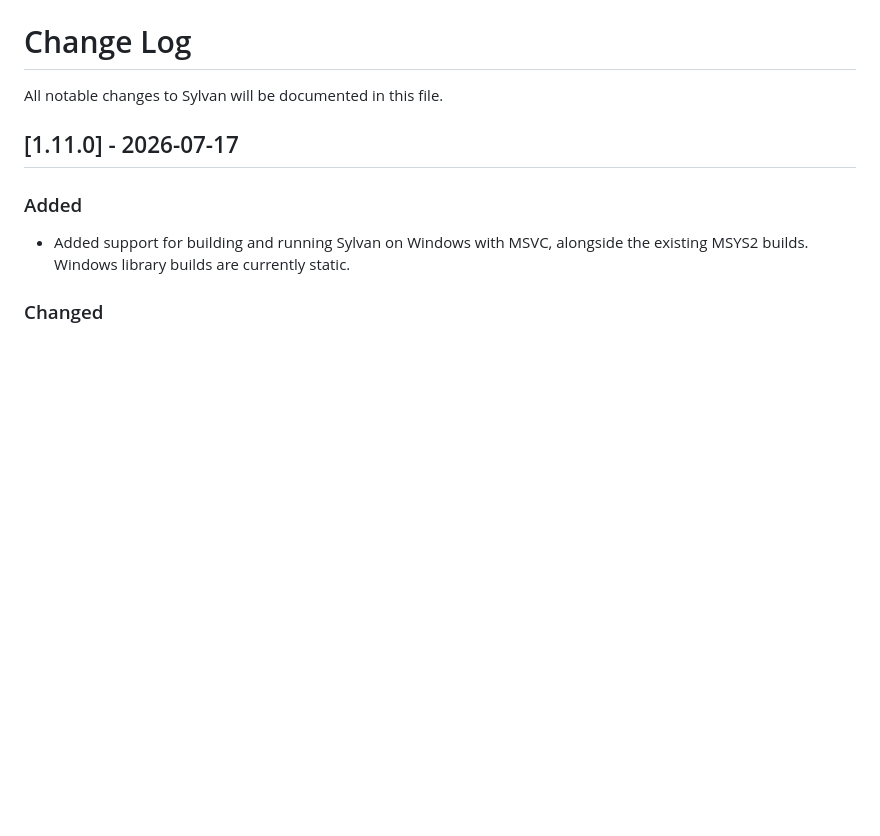
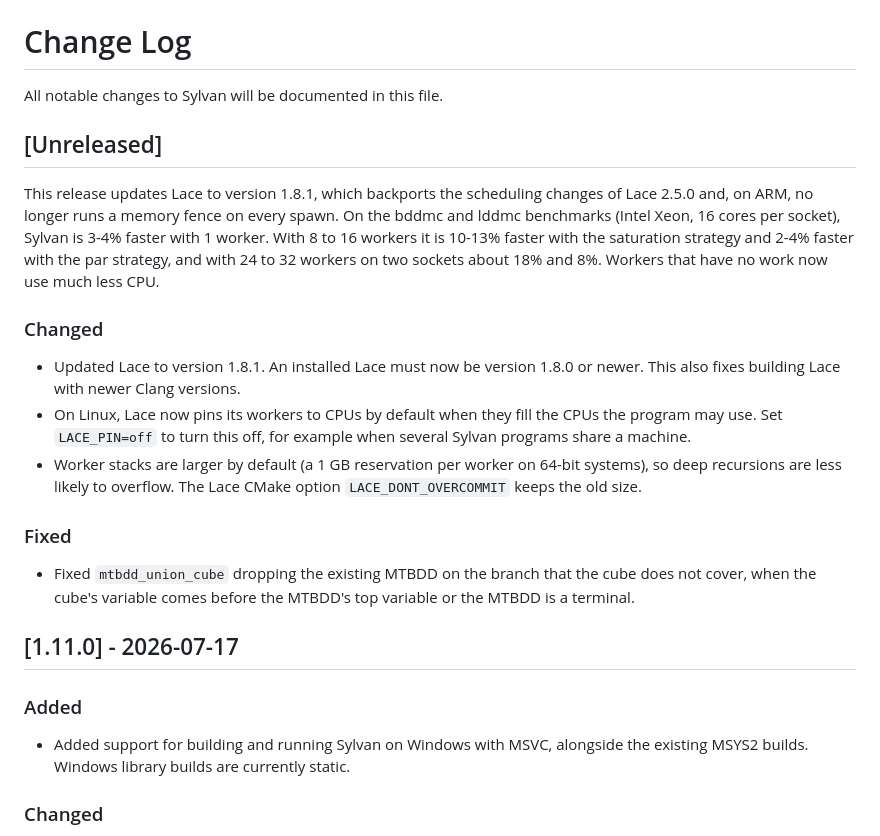
Before and after one commit to trolando/sylvan, a Markdown page: CHANGELOG.md, the part around the change. Drawn GitHub-style; blank space fills up the shorter version.

Commit message:
Update changelog for Lace 1.8.1

```diff
--- a/CHANGELOG.md
+++ b/CHANGELOG.md
@@ -1,5 +1,30 @@
 # Change Log
 All notable changes to Sylvan will be documented in this file.
+
+## [Unreleased]
+
+This release updates Lace to version 1.8.1, which backports the scheduling
+changes of Lace 2.5.0 and, on ARM, no longer runs a memory fence on every
+spawn. On the bddmc and lddmc benchmarks (Intel Xeon, 16 cores per socket),
+Sylvan is 3-4% faster with 1 worker. With 8 to 16 workers it is 10-13% faster
+with the saturation strategy and 2-4% faster with the par strategy, and with
+24 to 32 workers on two sockets about 18% and 8%. Workers that have no work
+now use much less CPU.
+
+### Changed
+- Updated Lace to version 1.8.1. An installed Lace must now be version 1.8.0
+  or newer. This also fixes building Lace with newer Clang versions.
+- On Linux, Lace now pins its workers to CPUs by default when they fill the
+  CPUs the program may use. Set `LACE_PIN=off` to turn this off, for example
+  when several Sylvan programs share a machine.
+- Worker stacks are larger by default (a 1 GB reservation per worker on 64-bit
+  systems), so deep recursions are less likely to overflow. The Lace CMake
+  option `LACE_DONT_OVERCOMMIT` keeps the old size.
+
+### Fixed
+- Fixed `mtbdd_union_cube` dropping the existing MTBDD on the branch that the
+  cube does not cover, when the cube's variable comes before the MTBDD's top
+  variable or the MTBDD is a terminal.
 
 ## [1.11.0] - 2026-07-17
 
```
